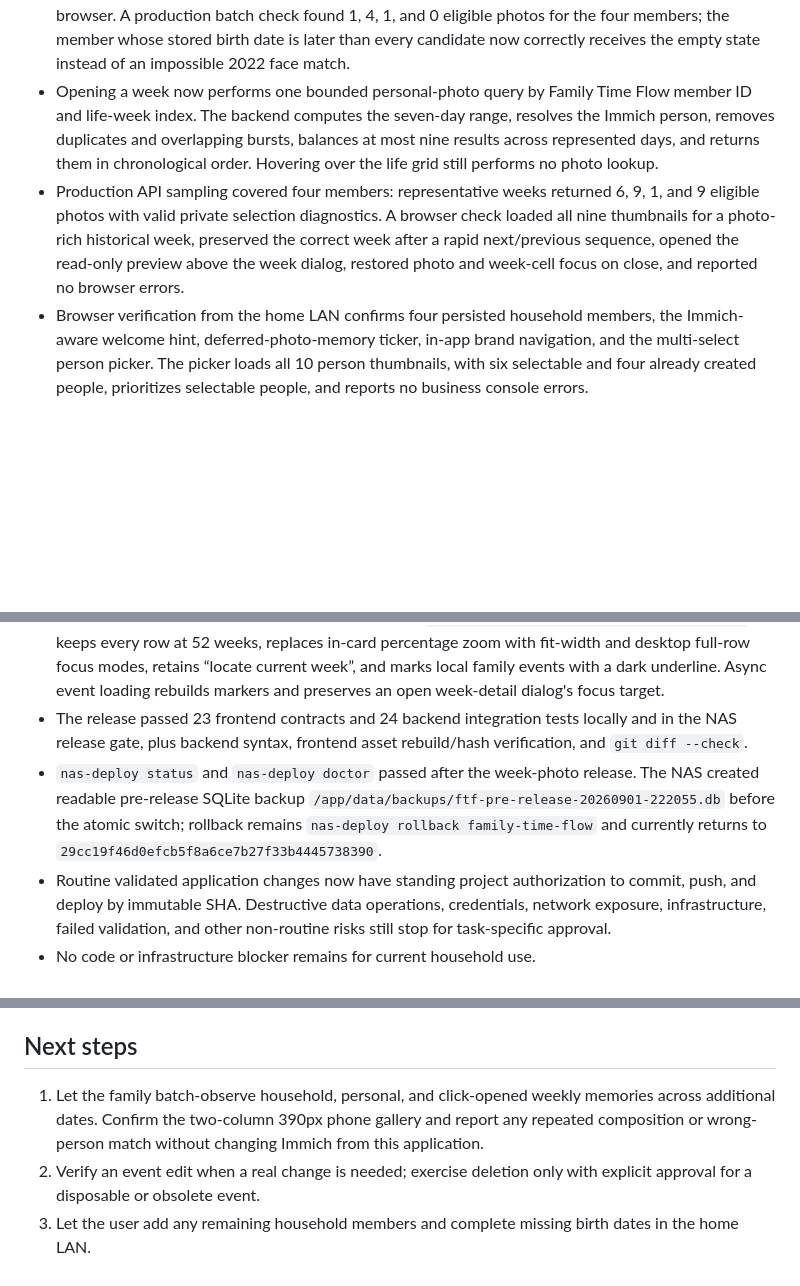
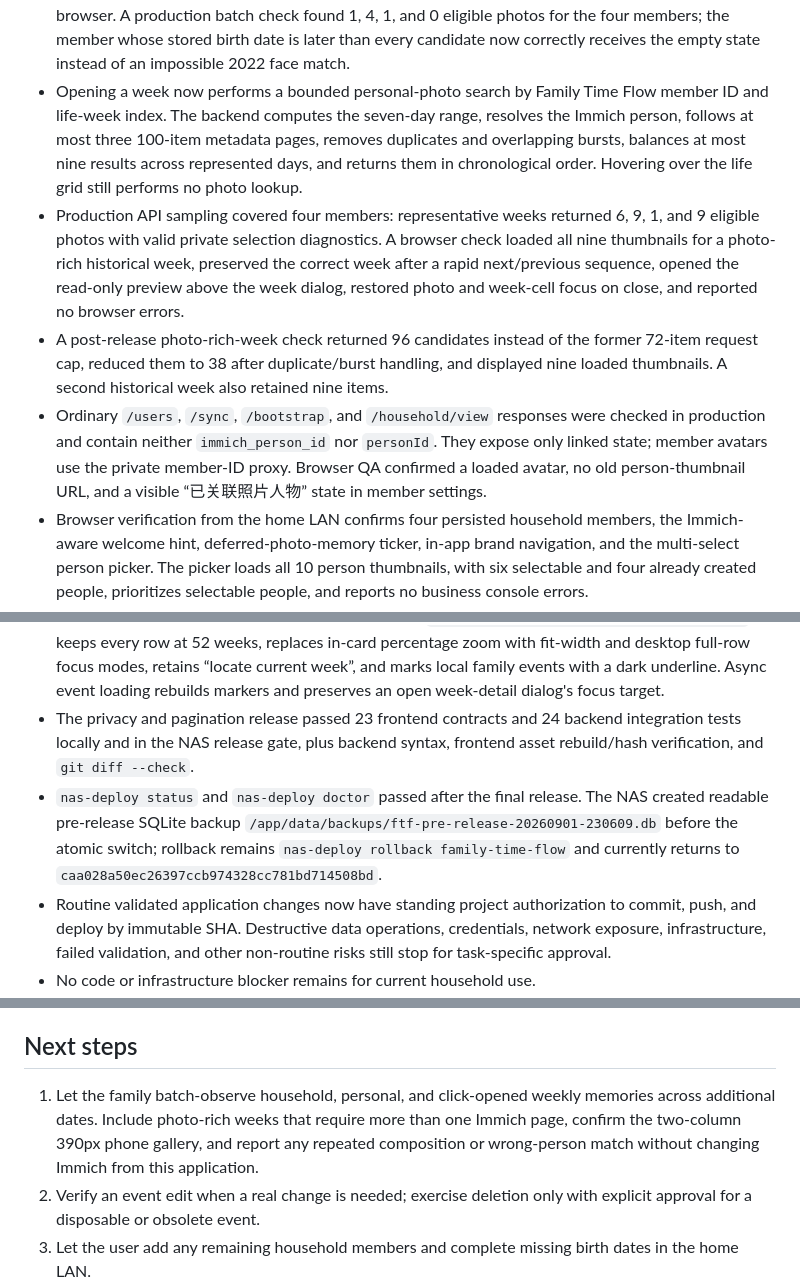
Before and after one commit to animeidea-debug/family-time-flow, a Markdown page: docs/progress.md, 3 parts joined by grey strips. Rendered like a GitHub page; blank space fills up the shorter version.

Commit message:
docs: record pagination and privacy release

```diff
--- a/docs/progress.md
+++ b/docs/progress.md
@@ -39,18 +40,27 @@
   1, 4, 1, and 0 eligible photos for the four members; the member whose stored
   birth date is later than every candidate now correctly receives the empty
   state instead of an impossible 2022 face match.
-- Opening a week now performs one bounded personal-photo query by Family Time
+- Opening a week now performs a bounded personal-photo search by Family Time
   Flow member ID and life-week index. The backend computes the seven-day range,
-  resolves the Immich person, removes duplicates and overlapping bursts,
-  balances at most nine results across represented days, and returns them in
-  chronological order. Hovering over the life grid still performs no photo
-  lookup.
+  resolves the Immich person, follows at most three 100-item metadata pages,
+  removes duplicates and overlapping bursts, balances at most nine results
+  across represented days, and returns them in chronological order. Hovering
+  over the life grid still performs no photo lookup.
 - Production API sampling covered four members: representative weeks returned
   6, 9, 1, and 9 eligible photos with valid private selection diagnostics. A
   browser check loaded all nine thumbnails for a photo-rich historical week,
   preserved the correct week after a rapid next/previous sequence, opened the
   read-only preview above the week dialog, restored photo and week-cell focus on
   close, and reported no browser errors.
+- A post-release photo-rich-week check returned 96 candidates instead of the
+  former 72-item request cap, reduced them to 38 after duplicate/burst handling,
+  and displayed nine loaded thumbnails. A second historical week also retained
+  nine items.
+- Ordinary `/users`, `/sync`, `/bootstrap`, and `/household/view` responses were
+  checked in production and contain neither `immich_person_id` nor `personId`.
+  They expose only linked state; member avatars use the private member-ID proxy.
+  Browser QA confirmed a loaded avatar, no old person-thumbnail URL, and a
+  visible “已关联照片人物” state in member settings.
 - Browser verification from the home LAN confirms four persisted household
   members, the Immich-aware welcome hint, deferred-photo-memory ticker, in-app
   brand navigation, and the multi-select person picker. The picker loads all 10
@@ -127,14 +137,14 @@
   modes, retains “locate current week”, and marks local family events with a
   dark underline. Async event loading rebuilds markers and preserves an open
   week-detail dialog's focus target.
-- The release passed 23 frontend contracts and 24 backend integration tests
+- The privacy and pagination release passed 23 frontend contracts and 24 backend integration tests
   locally and in the NAS release gate, plus backend syntax, frontend asset
   rebuild/hash verification, and `git diff --check`.
-- `nas-deploy status` and `nas-deploy doctor` passed after the week-photo
-  release. The NAS created readable pre-release SQLite backup
-  `/app/data/backups/ftf-pre-release-20260901-222055.db` before the atomic
+- `nas-deploy status` and `nas-deploy doctor` passed after the final release.
+  The NAS created readable pre-release SQLite backup
+  `/app/data/backups/ftf-pre-release-20260901-230609.db` before the atomic
   switch; rollback remains `nas-deploy rollback family-time-flow` and currently
-  returns to `29cc19f46d0efcb5f8a6ce7b27f33b4445738390`.
+  returns to `caa028a50ec26397ccb974328cc781bd714508bd`.
 - Routine validated application changes now have standing project authorization
   to commit, push, and deploy by immutable SHA. Destructive data operations,
   credentials, network exposure, infrastructure, failed validation, and other
@@ -156,9 +166,10 @@
 ## Next steps
 
 1. Let the family batch-observe household, personal, and click-opened weekly
-   memories across additional dates. Confirm the two-column 390px phone gallery
-   and report any repeated composition or wrong-person match without changing
-   Immich from this application.
+   memories across additional dates. Include photo-rich weeks that require more
+   than one Immich page, confirm the two-column 390px phone gallery, and report
+   any repeated composition or wrong-person match without changing Immich from
+   this application.
 2. Verify an event edit when a real change is needed; exercise deletion only
    with explicit approval for a disposable or obsolete event.
 3. Let the user add any remaining household members and complete missing birth
```
Also changed, not shown: other parts of docs/progress.md (+3 -2 lines).
